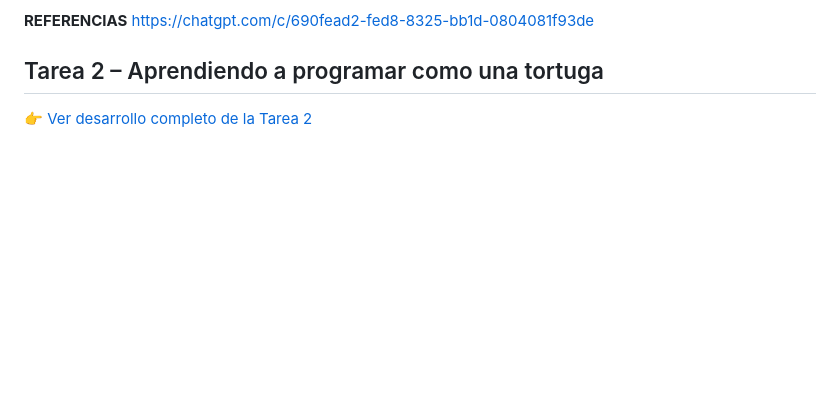
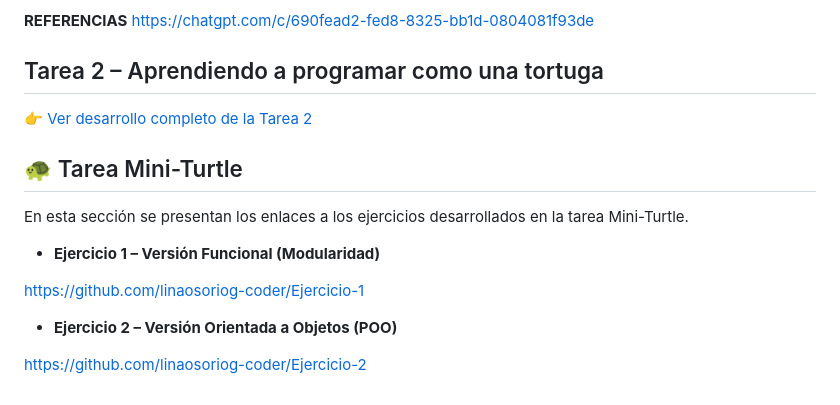
Before and after one commit to linaosoriog-coder/Mi-primera-pagina, a Markdown page: README.md, the part around the change. Drawn GitHub-style; blank space fills up the shorter version.

Commit message:
Agregar enlaces tarea Mini-Turtle

```diff
--- a/README.md
+++ b/README.md
@@ -56,3 +56,17 @@ https://chatgpt.com/c/690fead2-fed8-8325-bb1d-0804081f93de
 ## Tarea 2 – Aprendiendo a programar como una tortuga
 
 👉 [Ver desarrollo completo de la Tarea 2](tarea2/)
+
+## 🐢 Tarea Mini-Turtle
+
+En esta sección se presentan los enlaces a los ejercicios desarrollados en la tarea Mini-Turtle.
+
+
+- **Ejercicio 1 – Versión Funcional (Modularidad)**
+
+https://github.com/linaosoriog-coder/Ejercicio-1
+
+
+- **Ejercicio 2 – Versión Orientada a Objetos (POO)**
+
+https://github.com/linaosoriog-coder/Ejercicio-2
```
